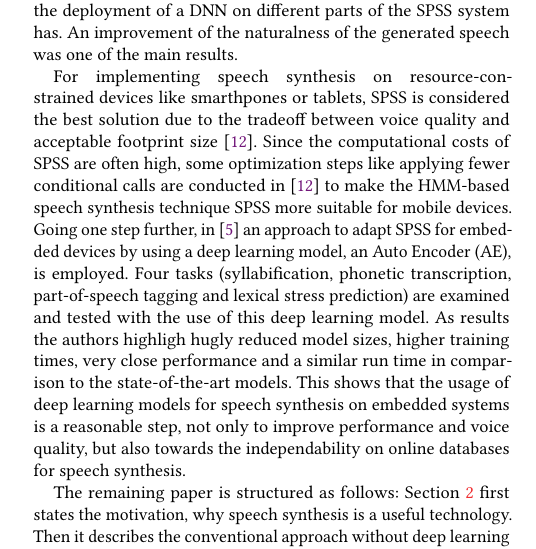
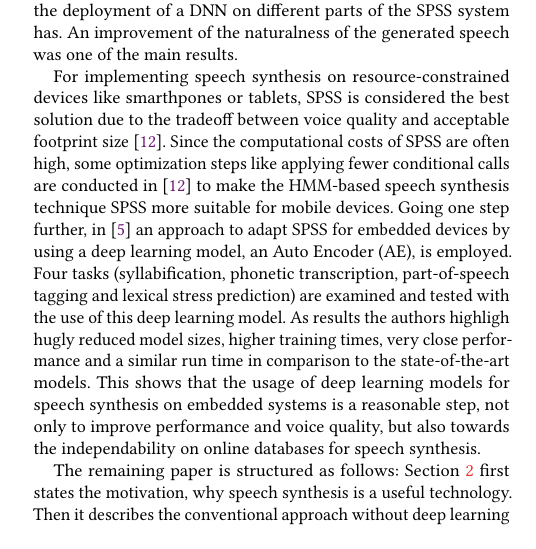
Before and after one commit to hannesb0/deeplearning, a LaTeX paper (main.tex, which reads doc/introduction.tex): part of one column of page 1 of 6 before the commit and part of one column of page 1 of 5 after it, cut so that both start at the same text. Compiled offline with pdfLaTeX.

Commit message:
removed \break

```diff
--- a/doc/introduction.tex
+++ b/doc/introduction.tex
@@ -22,6 +22,6 @@ In this paper I will only focus on the speech synthesis part. A widely spread te
 
 This is where recent achievements in deep learning come in. Deep learning is usually referred to as a class of machine learning techniques that achieve tasks like feature extraction or pattern analysis by using many connected layers of non-linear information processing \cite{ling:deep, li:survey}. Since 2006 advances in the training algorithms of \acp{DNN} have enabled the field of deep learning applications to emerge \cite{boros:robust}. Most machine learning models until then had used shallow structures, like for example \acp{HMM}, \acp{GMM}, \acp{CRF} or \acp{SVM}. In these structures only one layer is responsible for generating features out of the raw input signals. While achieving quite good results with rather simple problems, they reach their limit when it comes to more complex tasks like processing human language or natural images \cite{li:survey}. In the tutorial survey \cite{li:survey} the author also states four different approaches to improve speech synthesis through deep learning models, whereof three are dealing with \ac{SPSS}. One of those three approaches is described in \cite{zen:deepstatistical}, where the authors implemented a part of the speech synthesis system by using a \ac{DNN} and observed an improved performance in predicting output features. In \cite{hashimoto:effect} a more general approach is conducted by investigating what effects the deployment of a \ac{DNN} on different parts of the \ac{SPSS} system has. An improvement of the naturalness of the generated speech was one of the main results.
 
-For implementing speech synthesis on resource-con-\break strained devices like smarthpones or tablets, \ac{SPSS} is considered the best solution due to the tradeoff between voice quality and acceptable footprint size \cite{toth:optimizing}. Since the computational costs of \ac{SPSS} are often high, some optimization steps like applying fewer conditional calls are conducted in \cite{toth:optimizing} to make the \ac{HMM}-based speech synthesis technique \ac{SPSS} more suitable for mobile devices. Going one step further, in \cite{boros:robust} an approach to adapt \ac{SPSS} for embedded devices by using a deep learning model, an \ac{AE}, is employed. Four tasks (syllabification, phonetic transcription, part-of-speech tagging and lexical stress prediction) are examined and tested with the use of this deep learning model. As results the authors highligh hugly reduced model sizes, higher training times, very close performance and a similar run time in comparison to the state-of-the-art models. This shows that the usage of deep learning models for speech synthesis on embedded systems is a reasonable step, not only to improve performance and voice quality, but also towards the independability on online databases for speech synthesis.
+For implementing speech synthesis on resource-constrained devices like smarthpones or tablets, \ac{SPSS} is considered the best solution due to the tradeoff between voice quality and acceptable footprint size \cite{toth:optimizing}. Since the computational costs of \ac{SPSS} are often high, some optimization steps like applying fewer conditional calls are conducted in \cite{toth:optimizing} to make the \ac{HMM}-based speech synthesis technique \ac{SPSS} more suitable for mobile devices. Going one step further, in \cite{boros:robust} an approach to adapt \ac{SPSS} for embedded devices by using a deep learning model, an \ac{AE}, is employed. Four tasks (syllabification, phonetic transcription, part-of-speech tagging and lexical stress prediction) are examined and tested with the use of this deep learning model. As results the authors highligh hugly reduced model sizes, higher training times, very close performance and a similar run time in comparison to the state-of-the-art models. This shows that the usage of deep learning models for speech synthesis on embedded systems is a reasonable step, not only to improve performance and voice quality, but also towards the independability on online databases for speech synthesis.
 
 The remaining paper is structured as follows: Section~\ref{sec:speech} first states the motivation, why speech synthesis is a useful technology. Then it describes the conventional approach without deep learning models for speech synthesis and gives an overview of advantages and drawbacks of the used models and techniques. This is followed by a brief explanation of the probably most common used technique \ac{SPSS}, where the paper \cite{black:statistical} has been chosen as commonly cited reference. Thereafter two possibilities how \ac{SPSS} can be improved by deploying deep learning models are characterized, wherefore the papers \cite{zen:deepstatistical, hashimoto:effect} are reviewed. In Section~\ref{sec:embeddedspeech} the motivation, why speech synthesis is important on embedded or mobile devices is given, followed by two examples on how speech synthesis can be implemented on an embedded system, once without \cite{toth:optimizing} and once with deep learning models \cite{boros:robust}. Finally Section~\ref{sec:conclusion} summarizes the essential points of this paper and gives some future directions.
```
